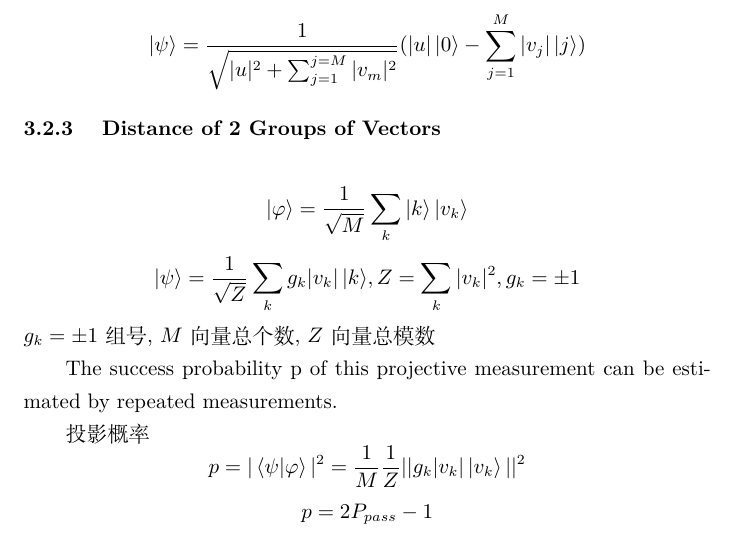
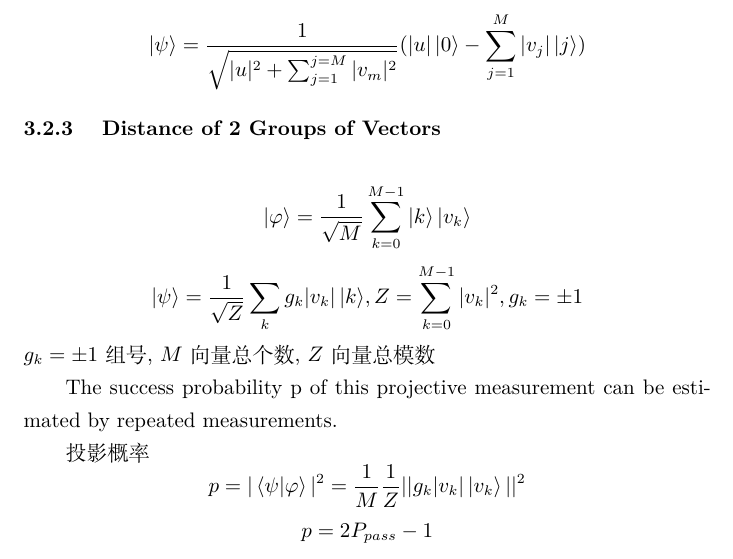
Before and after one commit to xpclove/qblas, a LaTeX document (doc/tex/qblas.tex): part of page 5 of 6, cut so that both start at the same text. Compiled offline with XeLaTeX.

Commit message:
q_vector

```diff
--- a/doc/tex/qblas.tex
+++ b/doc/tex/qblas.tex
@@ -110,10 +110,10 @@ $$ D=\sqrt{2p(|u|^{2}+|v|^{2})} $$
 
 \subsubsection{ Distance of 2 Groups of Vectors}
 
-\[  \ket{\varphi}= \frac{1}{ \sqrt{M} }  \sum_k{ \ket{k}\ket{v_k} }
+\[  \ket{\varphi}= \frac{1}{ \sqrt{M} }  \sum_{k=0}^{M-1} { \ket{k}\ket{v_k} }
 \]
 $$  \ket{\psi}=\frac{1}{ \sqrt{Z} }  \sum_k{ g_k  |v_k| \ket{k} }
-,  Z=  \sum_k{  |v_k|^2  }, g_k=\pm1
+,  Z=  \sum_{k=0}^{M-1} {  |v_k|^2  }, g_k=\pm1
 $$
 $g_k=\pm1$ 组号, $M$ 向量总个数, $Z$ 向量总模数
 
```
Also changed, not shown: 2 other files.
